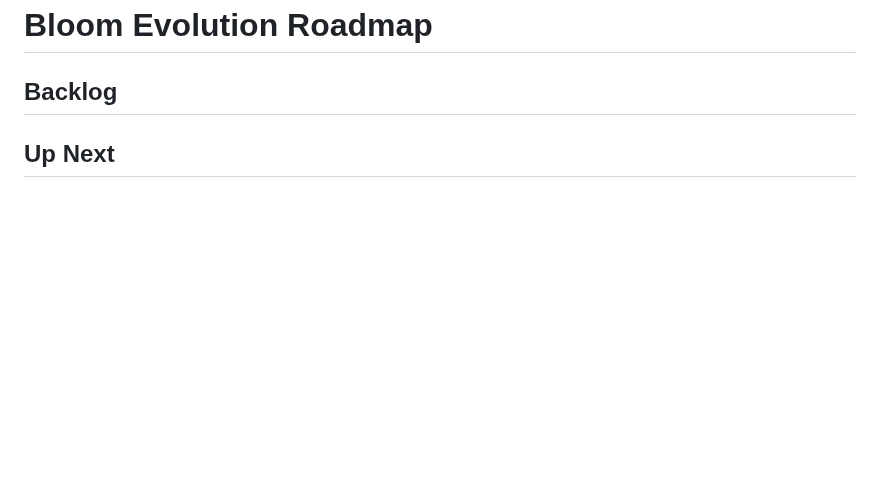
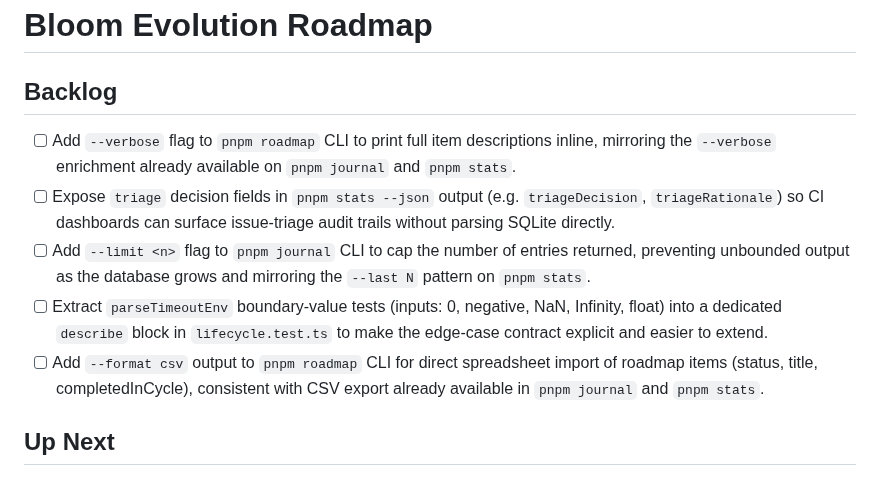
Before and after one commit to mannyyang/bloom, a Markdown page: ROADMAP.md, the part around the change. GitHub-like rendering; blank space fills up the shorter version.

Commit message:
feat(roadmap): add 5 new backlog items to guide next evolution cycles
Adds actionable backlog items covering: --verbose for pnpm roadmap,
triage fields in stats --json, --limit for pnpm journal, parseTimeoutEnv
boundary tests, and --format csv for pnpm roadmap.

Co-Authored-By: Claude Sonnet 4.5 <noreply@anthropic.com>

```diff
--- a/ROADMAP.md
+++ b/ROADMAP.md
@@ -1,6 +1,12 @@
 # Bloom Evolution Roadmap
 
 ## Backlog
+
+- [ ] Add `--verbose` flag to `pnpm roadmap` CLI to print full item descriptions inline, mirroring the `--verbose` enrichment already available on `pnpm journal` and `pnpm stats`.
+- [ ] Expose `triage` decision fields in `pnpm stats --json` output (e.g. `triageDecision`, `triageRationale`) so CI dashboards can surface issue-triage audit trails without parsing SQLite directly.
+- [ ] Add `--limit <n>` flag to `pnpm journal` CLI to cap the number of entries returned, preventing unbounded output as the database grows and mirroring the `--last N` pattern on `pnpm stats`.
+- [ ] Extract `parseTimeoutEnv` boundary-value tests (inputs: 0, negative, NaN, Infinity, float) into a dedicated `describe` block in `lifecycle.test.ts` to make the edge-case contract explicit and easier to extend.
+- [ ] Add `--format csv` output to `pnpm roadmap` CLI for direct spreadsheet import of roadmap items (status, title, completedInCycle), consistent with CSV export already available in `pnpm journal` and `pnpm stats`.
 
 ## Up Next
 
```
